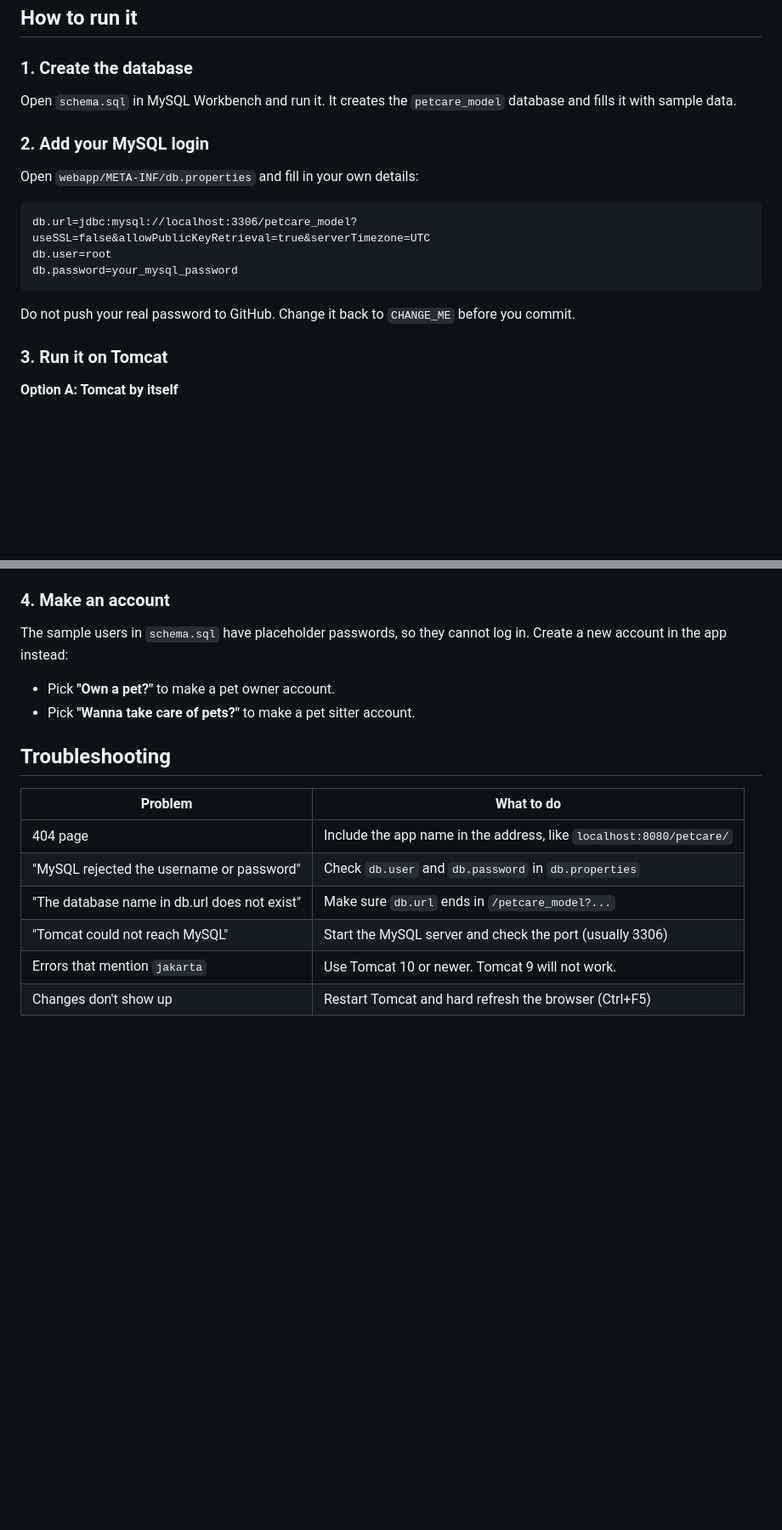
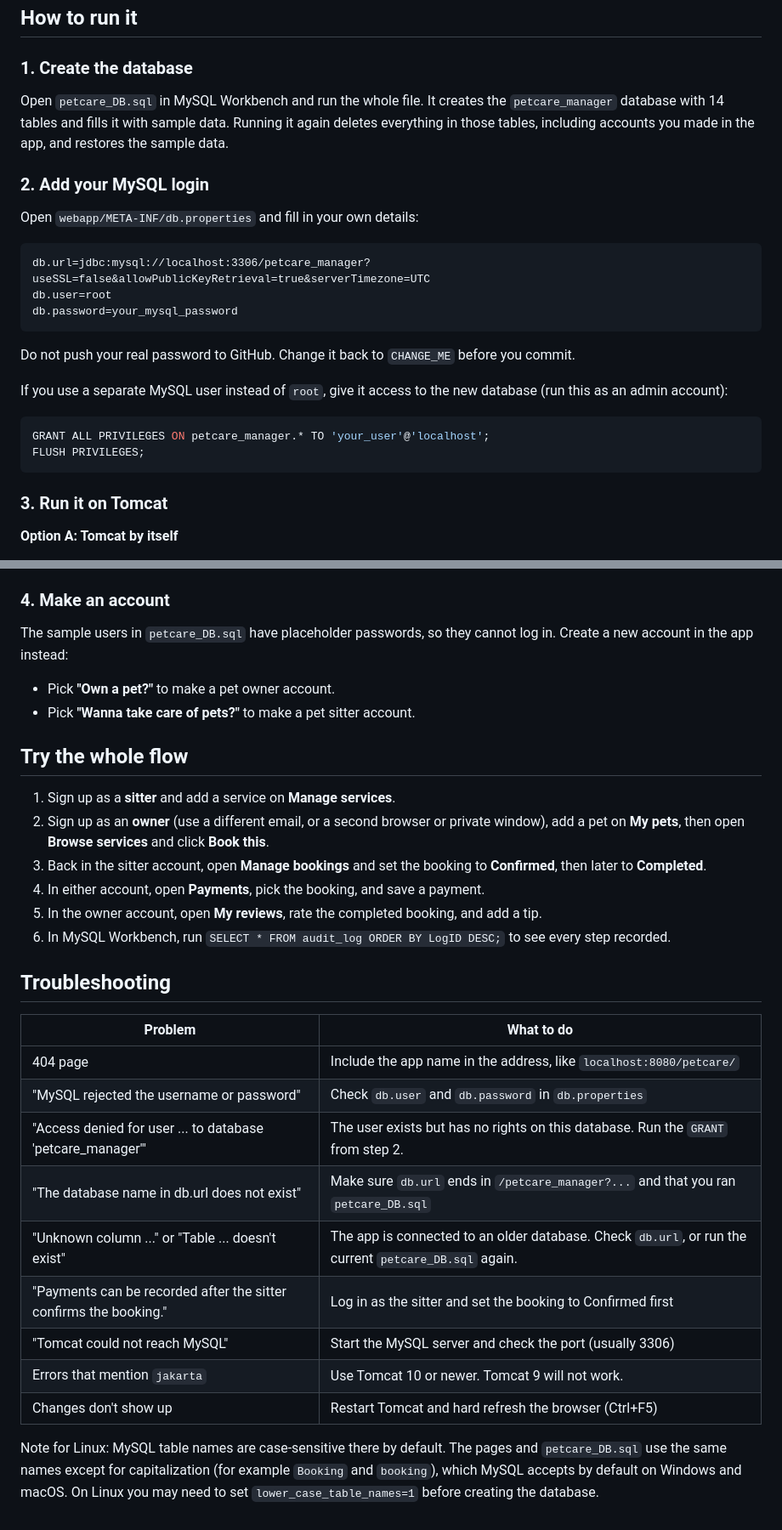
Before and after one commit to tunirb03/CS157A-team11_PetCare, a Markdown page: README.md, 2 parts joined by grey strips. Shown at 85% size. Drawn GitHub-style; blank space fills up the shorter version.

````diff
--- a/README.md
+++ b/README.md
@@ -61,19 +60,26 @@ CS157A-team11_PetCare/
 
 ### 1. Create the database
 
-Open `schema.sql` in MySQL Workbench and run it. It creates the `petcare_model` database and fills it with sample data.
+Open `petcare_DB.sql` in MySQL Workbench and run the whole file. It creates the `petcare_manager` database with 14 tables and fills it with sample data. Running it again deletes everything in those tables, including accounts you made in the app, and restores the sample data.
 
 ### 2. Add your MySQL login
 
 Open `webapp/META-INF/db.properties` and fill in your own details:
 
 ```
-db.url=jdbc:mysql://localhost:3306/petcare_model?useSSL=false&allowPublicKeyRetrieval=true&serverTimezone=UTC
+db.url=jdbc:mysql://localhost:3306/petcare_manager?useSSL=false&allowPublicKeyRetrieval=true&serverTimezone=UTC
 db.user=root
 db.password=your_mysql_password
 ```
 
 Do not push your real password to GitHub. Change it back to `CHANGE_ME` before you commit.
+
+If you use a separate MySQL user instead of `root`, give it access to the new database (run this as an admin account):
+
+```sql
+GRANT ALL PRIVILEGES ON petcare_manager.* TO 'your_user'@'localhost';
+FLUSH PRIVILEGES;
+```
 
 ### 3. Run it on Tomcat
 
@@ -92,10 +98,19 @@ Do not push your real password to GitHub. Change it back to `CHANGE_ME` before y
 
 ### 4. Make an account
 
-The sample users in `schema.sql` have placeholder passwords, so they cannot log in. Create a new account in the app instead:
+The sample users in `petcare_DB.sql` have placeholder passwords, so they cannot log in. Create a new account in the app instead:
 
 - Pick **"Own a pet?"** to make a pet owner account.
 - Pick **"Wanna take care of pets?"** to make a pet sitter account.
+
+## Try the whole flow
+
+1. Sign up as a **sitter** and add a service on **Manage services**.
+2. Sign up as an **owner** (use a different email, or a second browser or private window), add a pet on **My pets**, then open **Browse services** and click **Book this**.
+3. Back in the sitter account, open **Manage bookings** and set the booking to **Confirmed**, then later to **Completed**.
+4. In either account, open **Payments**, pick the booking, and save a payment.
+5. In the owner account, open **My reviews**, rate the completed booking, and add a tip.
+6. In MySQL Workbench, run `SELECT * FROM audit_log ORDER BY LogID DESC;` to see every step recorded.
 
 ## Troubleshooting
 
@@ -103,7 +118,12 @@ The sample users in `schema.sql` have placeholder passwords, so they cannot log
 |---|---|
 | 404 page | Include the app name in the address, like `localhost:8080/petcare/` |
 | "MySQL rejected the username or password" | Check `db.user` and `db.password` in `db.properties` |
-| "The database name in db.url does not exist" | Make sure `db.url` ends in `/petcare_model?...` |
+| "Access denied for user ... to database 'petcare_manager'" | The user exists but has no rights on this database. Run the `GRANT` from step 2. |
+| "The database name in db.url does not exist" | Make sure `db.url` ends in `/petcare_manager?...` and that you ran `petcare_DB.sql` |
+| "Unknown column ..." or "Table ... doesn't exist" | The app is connected to an older database. Check `db.url`, or run the current `petcare_DB.sql` again. |
+| "Payments can be recorded after the sitter confirms the booking." | Log in as the sitter and set the booking to Confirmed first |
 | "Tomcat could not reach MySQL" | Start the MySQL server and check the port (usually 3306) |
 | Errors that mention `jakarta` | Use Tomcat 10 or newer. Tomcat 9 will not work. |
 | Changes don't show up | Restart Tomcat and hard refresh the browser (Ctrl+F5) |
+
+Note for Linux: MySQL table names are case-sensitive there by default. The pages and `petcare_DB.sql` use the same names except for capitalization (for example `Booking` and `booking`), which MySQL accepts by default on Windows and macOS. On Linux you may need to set `lower_case_table_names=1` before creating the database.
````
Also changed, not shown: other parts of README.md (+23 -24 lines).
